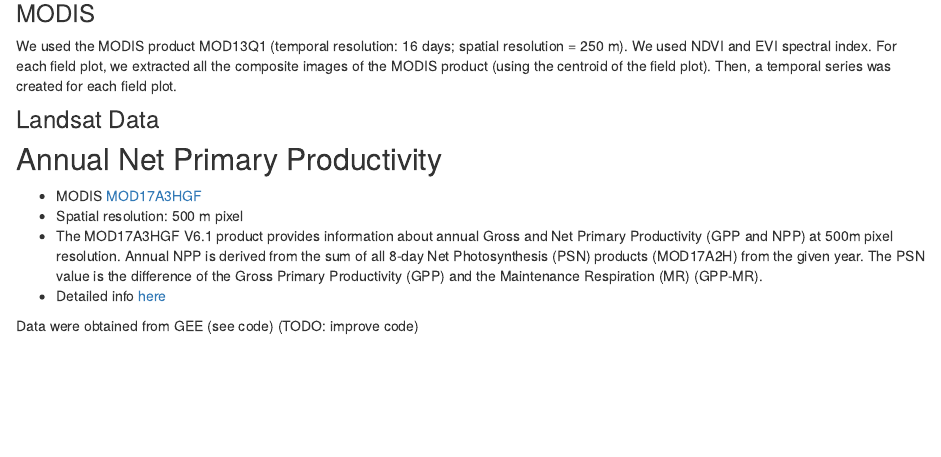
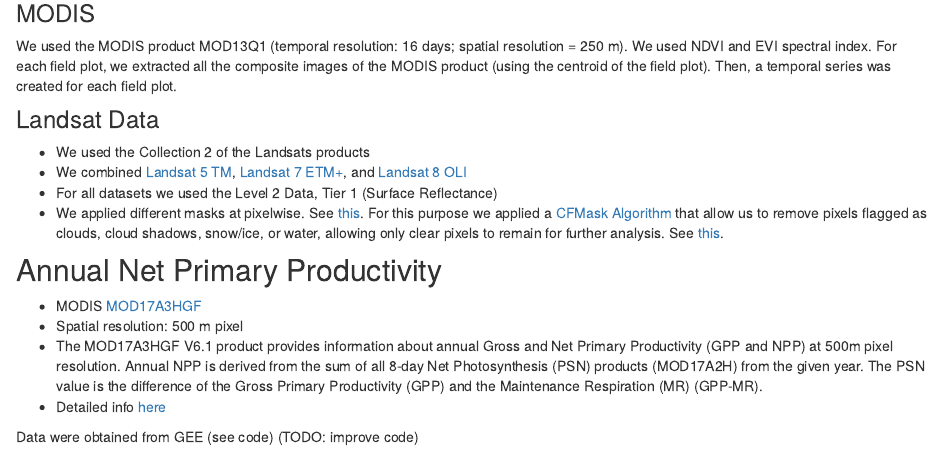
Before and after one commit to ajpelu/adaptamed_dendroanalysis, an R Markdown document (analysis/data.Rmd): the page in a window 1100 px wide, from 810 px down. Rendered offline with R 4.5, knitr and Pandoc, with nearby package versions; drawn as R Markdown's standard HTML page in place of the format the file asks for.

Commit message:
add info about Landsat

```diff
--- a/analysis/data.Rmd
+++ b/analysis/data.Rmd
@@ -56,6 +56,11 @@ We used the MODIS product MOD13Q1 (temporal resolution: 16 days; spatial resolut
 
 ### Landsat Data
 
+- We used the Collection 2 of the Landsats products
+- We combined [Landsat 5 TM](https://developers.google.com/earth-engine/datasets/catalog/LANDSAT_LT05_C02_T1_L2), [Landsat 7 ETM+](https://developers.google.com/earth-engine/datasets/catalog/LANDSAT_LE07_C02_T1_L2), and [Landsat 8 OLI](https://developers.google.com/earth-engine/datasets/catalog/LANDSAT_LC08_C02_T1_L2)
+- For all datasets we used the Level 2 Data, Tier 1 (Surface Reflectance)
+- We applied different masks at pixelwise. See [this](https://hendrik-wulf.gitbook.io/geo-717-earth-engine/day-2-time-series-analysis). For this purpose we applied a [CFMask Algorithm](https://www.usgs.gov/landsat-missions/cfmask-algorithm) that allow us to remove pixels flagged as clouds, cloud shadows, snow/ice, or water, allowing only clear pixels to remain for further analysis. See [this](https://doi.org/10.1016/j.rse.2017.03.026).
+
 ## Annual Net Primary Productivity
 
 - MODIS [MOD17A3HGF](https://developers.google.com/earth-engine/datasets/catalog/MODIS_061_MOD17A3HGF)
```
